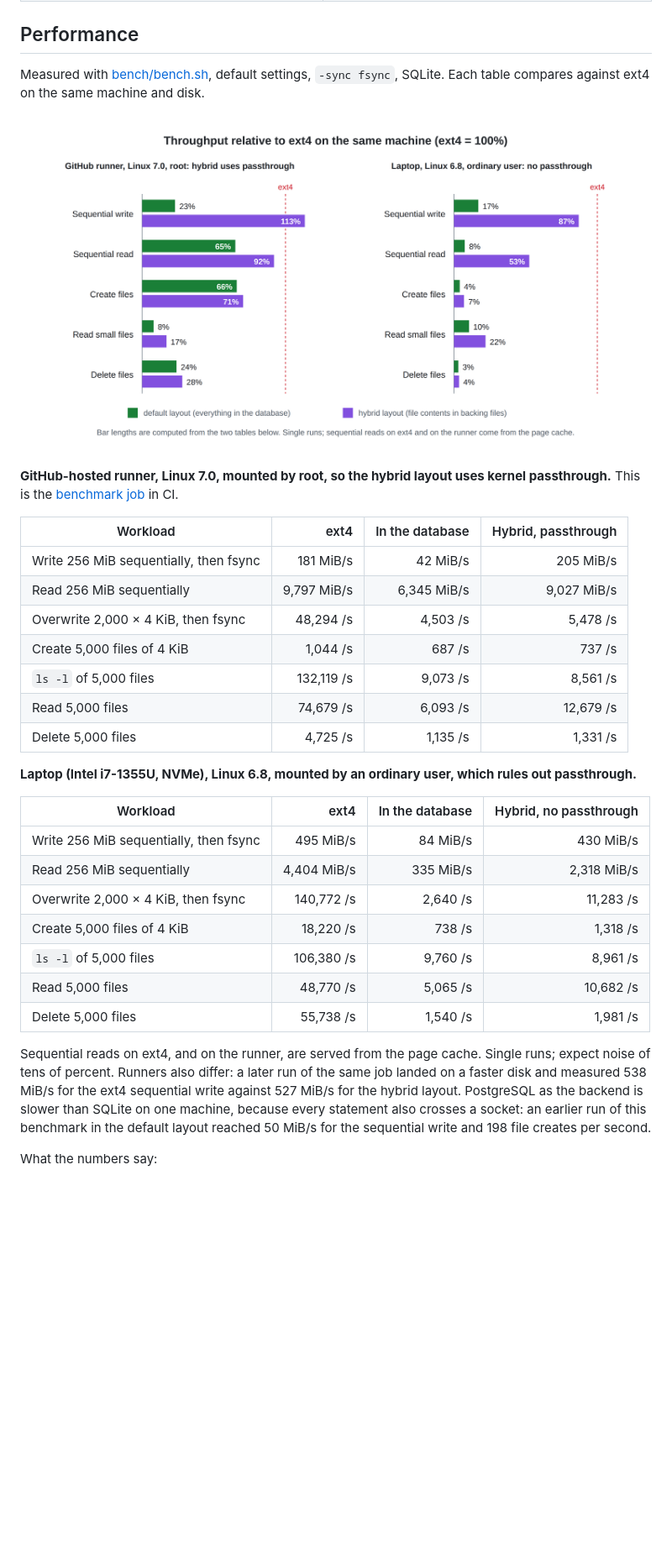
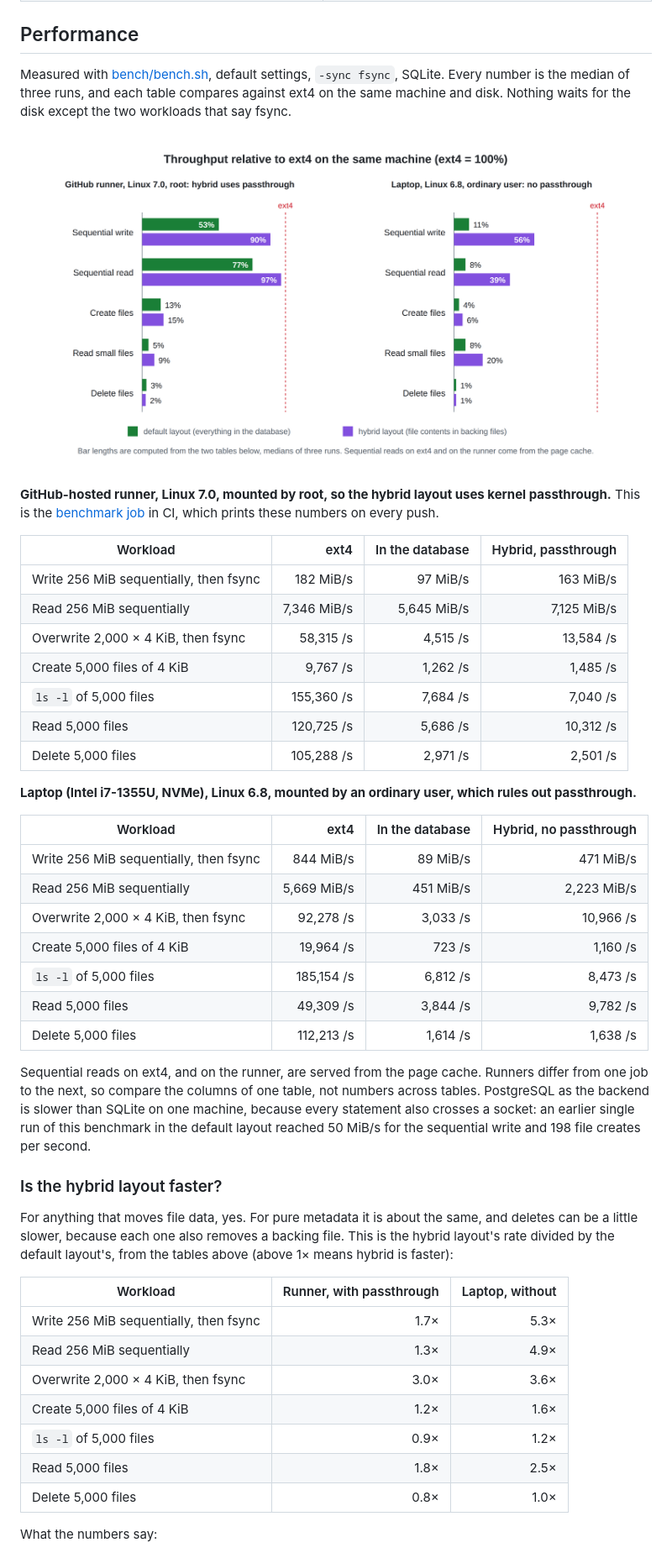
Before and after one commit to ChadiDridi/tuplefs, a Markdown page: README.md, the part around one of its changes. Shown at 84% size. Rendered like a GitHub page; pictures changed too: docs/diagrams/benchmark.png; blank space fills up the shorter version.

Commit message:
README: refresh the benchmark from medians of three runs, add a hybrid versus default comparison
The tables were from single runs made before later changes, and no longer
matched what CI prints. They now hold medians of three runs, the chart is
regenerated from them, and the summary states the ratios those numbers give:
with passthrough the hybrid layout reaches 90% of ext4 on sequential writes
and 97% on reads; metadata is 6.6 to 70 times slower than ext4 in both
layouts.

```diff
--- a/README.md
+++ b/README.md
@@ -189,35 +189,49 @@ The file system itself is about 2,700 lines of Go. Journaling, recovery, locking
 
 ## Performance
 
-Measured with [bench/bench.sh](bench/bench.sh), default settings, `-sync fsync`, SQLite. Each table compares against ext4 on the same machine and disk.
+Measured with [bench/bench.sh](bench/bench.sh), default settings, `-sync fsync`, SQLite. Every number is the median of three runs, and each table compares against ext4 on the same machine and disk. Nothing waits for the disk except the two workloads that say fsync.
 
 ![Bar chart of throughput as a percentage of ext4 on the same machine, for the default and hybrid layouts, on the CI runner with passthrough and on the laptop without. The numbers are in the two tables below.](docs/diagrams/benchmark.png)
 
-**GitHub-hosted runner, Linux 7.0, mounted by root, so the hybrid layout uses kernel passthrough.** This is the [benchmark job](.github/workflows/ci.yml) in CI.
+**GitHub-hosted runner, Linux 7.0, mounted by root, so the hybrid layout uses kernel passthrough.** This is the [benchmark job](.github/workflows/ci.yml) in CI, which prints these numbers on every push.
 
 | Workload | ext4 | In the database | Hybrid, passthrough |
 |---|---:|---:|---:|
-| Write 256 MiB sequentially, then fsync | 181 MiB/s | 42 MiB/s | 205 MiB/s |
-| Read 256 MiB sequentially | 9,797 MiB/s | 6,345 MiB/s | 9,027 MiB/s |
-| Overwrite 2,000 × 4 KiB, then fsync | 48,294 /s | 4,503 /s | 5,478 /s |
-| Create 5,000 files of 4 KiB | 1,044 /s | 687 /s | 737 /s |
-| `ls -l` of 5,000 files | 132,119 /s | 9,073 /s | 8,561 /s |
-| Read 5,000 files | 74,679 /s | 6,093 /s | 12,679 /s |
-| Delete 5,000 files | 4,725 /s | 1,135 /s | 1,331 /s |
+| Write 256 MiB sequentially, then fsync | 182 MiB/s | 97 MiB/s | 163 MiB/s |
+| Read 256 MiB sequentially | 7,346 MiB/s | 5,645 MiB/s | 7,125 MiB/s |
+| Overwrite 2,000 × 4 KiB, then fsync | 58,315 /s | 4,515 /s | 13,584 /s |
+| Create 5,000 files of 4 KiB | 9,767 /s | 1,262 /s | 1,485 /s |
+| `ls -l` of 5,000 files | 155,360 /s | 7,684 /s | 7,040 /s |
+| Read 5,000 files | 120,725 /s | 5,686 /s | 10,312 /s |
+| Delete 5,000 files | 105,288 /s | 2,971 /s | 2,501 /s |
 
 **Laptop (Intel i7-1355U, NVMe), Linux 6.8, mounted by an ordinary user, which rules out passthrough.**
 
 | Workload | ext4 | In the database | Hybrid, no passthrough |
 |---|---:|---:|---:|
-| Write 256 MiB sequentially, then fsync | 495 MiB/s | 84 MiB/s | 430 MiB/s |
-| Read 256 MiB sequentially | 4,404 MiB/s | 335 MiB/s | 2,318 MiB/s |
-| Overwrite 2,000 × 4 KiB, then fsync | 140,772 /s | 2,640 /s | 11,283 /s |
-| Create 5,000 files of 4 KiB | 18,220 /s | 738 /s | 1,318 /s |
-| `ls -l` of 5,000 files | 106,380 /s | 9,760 /s | 8,961 /s |
-| Read 5,000 files | 48,770 /s | 5,065 /s | 10,682 /s |
-| Delete 5,000 files | 55,738 /s | 1,540 /s | 1,981 /s |
+| Write 256 MiB sequentially, then fsync | 844 MiB/s | 89 MiB/s | 471 MiB/s |
+| Read 256 MiB sequentially | 5,669 MiB/s | 451 MiB/s | 2,223 MiB/s |
+| Overwrite 2,000 × 4 KiB, then fsync | 92,278 /s | 3,033 /s | 10,966 /s |
+| Create 5,000 files of 4 KiB | 19,964 /s | 723 /s | 1,160 /s |
+| `ls -l` of 5,000 files | 185,154 /s | 6,812 /s | 8,473 /s |
+| Read 5,000 files | 49,309 /s | 3,844 /s | 9,782 /s |
+| Delete 5,000 files | 112,213 /s | 1,614 /s | 1,638 /s |
 
-Sequential reads on ext4, and on the runner, are served from the page cache. Single runs; expect noise of tens of percent. Runners also differ: a later run of the same job landed on a faster disk and measured 538 MiB/s for the ext4 sequential write against 527 MiB/s for the hybrid layout. PostgreSQL as the backend is slower than SQLite on one machine, because every statement also crosses a socket: an earlier run of this benchmark in the default layout reached 50 MiB/s for the sequential write and 198 file creates per second.
+Sequential reads on ext4, and on the runner, are served from the page cache. Runners differ from one job to the next, so compare the columns of one table, not numbers across tables. PostgreSQL as the backend is slower than SQLite on one machine, because every statement also crosses a socket: an earlier single run of this benchmark in the default layout reached 50 MiB/s for the sequential write and 198 file creates per second.
+
+### Is the hybrid layout faster?
+
+For anything that moves file data, yes. For pure metadata it is about the same, and deletes can be a little slower, because each one also removes a backing file. This is the hybrid layout's rate divided by the default layout's, from the tables above (above 1× means hybrid is faster):
+
+| Workload | Runner, with passthrough | Laptop, without |
+|---|---:|---:|
+| Write 256 MiB sequentially, then fsync | 1.7× | 5.3× |
+| Read 256 MiB sequentially | 1.3× | 4.9× |
+| Overwrite 2,000 × 4 KiB, then fsync | 3.0× | 3.6× |
+| Create 5,000 files of 4 KiB | 1.2× | 1.6× |
+| `ls -l` of 5,000 files | 0.9× | 1.2× |
+| Read 5,000 files | 1.8× | 2.5× |
+| Delete 5,000 files | 0.8× | 1.0× |
 
 What the numbers say:
 
```
Also changed, not shown: other parts of README.md (+6 -6 lines), 1 other file.
